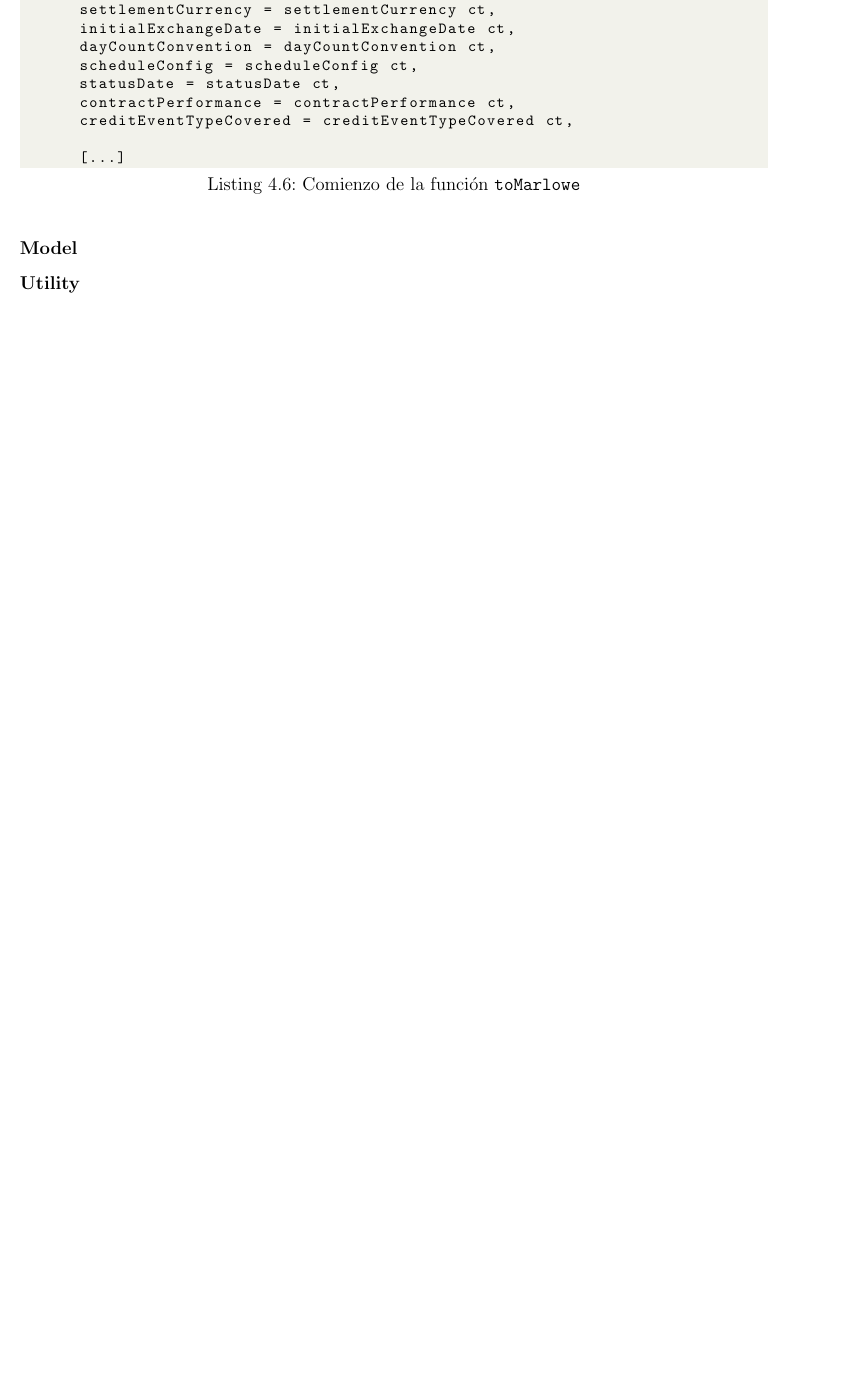
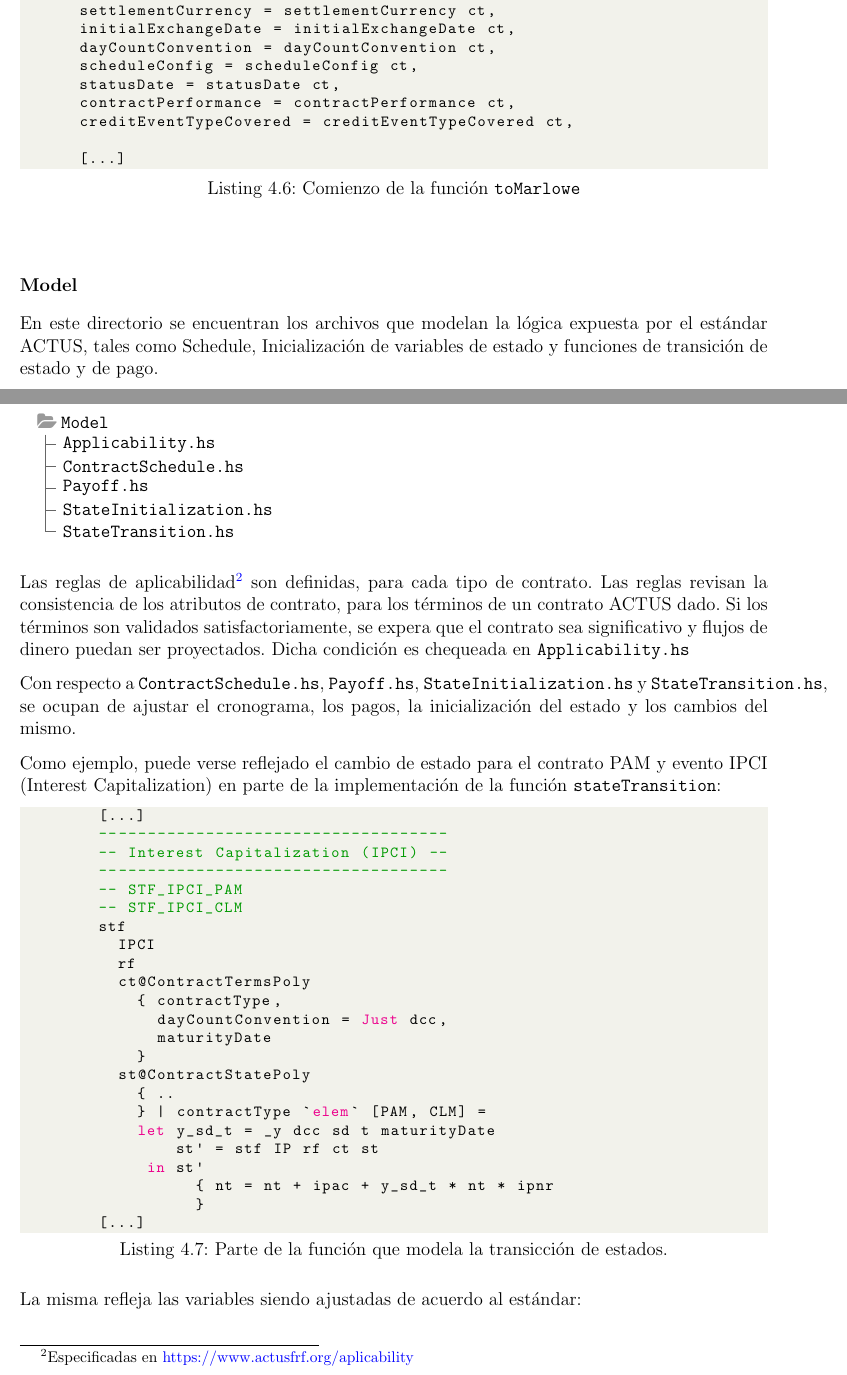
Before and after one commit to julianferres/Tesis, a LaTeX thesis (main.tex): part of page 52 of 63 before the commit and two parts of pages 52 and 53 of 65 after it, the two joined at a grey line, cut so that both start at the same text, the shorter picture padded with empty space. Compiled offline with pdfLaTeX.

Commit message:
Agrego descripción de carpetas de Model y Utility

```diff
--- a/main.tex
+++ b/main.tex
@@ -1378,3 +1378,57 @@ toMarlowe ct =
 
 
 \subsubsection{Model}
+
+En este directorio se encuentran los archivos que modelan la lógica expuesta por el estándar ACTUS, tales como Schedule, Inicialización de variables de estado y funciones de transición de estado y de pago.
+
+\begin{tikzpicture}
+    \draw[color=black!60!white]
+    \FTdir(\FTroot,Model,Model){
+        \FTfile(Model,Applicability.hs)
+        \FTfile(Model,ContractSchedule.hs)
+        \FTfile(Model,Payoff.hs)
+        \FTfile(Model,StateInitialization.hs)
+        \FTfile(Model,StateTransition.hs)
+    };
+\end{tikzpicture}
+
+
+Las reglas de aplicabilidad\footnote{Especificadas en \href{https://www.actusfrf.org/aplicability}{https://www.actusfrf.org/aplicability}} son definidas, para cada tipo de contrato. Las reglas revisan la consistencia de los atributos de contrato, para los términos de un contrato ACTUS dado. Si los términos son validados satisfactoriamente, se expera que el contrato sea significativo y flujos de dinero puedan ser proyectados. Dicha condición es chequeada en \texttt{Applicability.hs}
+
+Con respecto a \texttt{ContractSchedule.hs}, \texttt{Payoff.hs}, \texttt{StateInitialization.hs} y \texttt{StateTransition.hs}, se ocupan de ajustar el cronograma, los pagos, la inicialización del estado y los cambios del mismo.
+
+Como ejemplo, puede verse reflejado el cambio de estado para el contrato PAM y evento IPCI (Interest Capitalization) en parte de la implementación de la función \texttt{stateTransition}:
+
+\begin{lstlisting}[style=Haskell-cardano, caption=Parte de la función que modela la transicción de estados.]
+        [...]
+        ------------------------------------
+        -- Interest Capitalization (IPCI) --
+        ------------------------------------
+        -- STF_IPCI_PAM
+        -- STF_IPCI_CLM
+        stf
+          IPCI
+          rf
+          ct@ContractTermsPoly
+            { contractType,
+              dayCountConvention = Just dcc,
+              maturityDate
+            }
+          st@ContractStatePoly
+            { ..
+            } | contractType `elem` [PAM, CLM] =
+            let y_sd_t = _y dcc sd t maturityDate
+                st' = stf IP rf ct st
+             in st'
+                  { nt = nt + ipac + y_sd_t * nt * ipnr
+                  }
+        [...]
+\end{lstlisting}
+
+La misma refleja las variables siendo ajustadas de acuerdo al estándar:
+
+\begingroup
+\fontsize{9pt}{9pt}\selectfont
+
+
+\begin{functions}{PAM}
```
Also changed, not shown: main.pdf, main.tex (37 more changed lines). Lines whose indentation alone changed are shown as unchanged.
